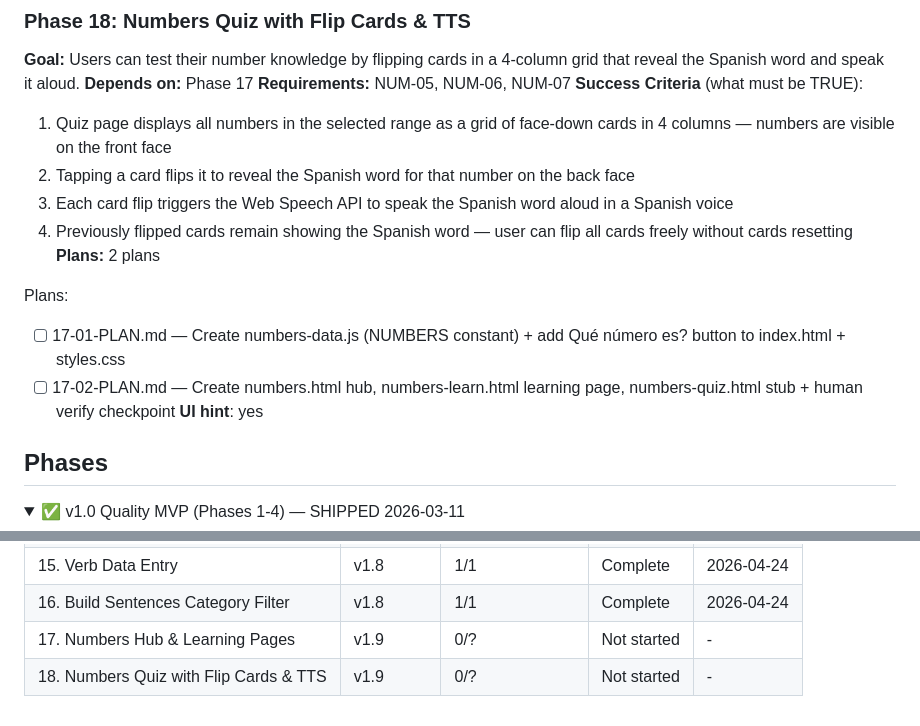
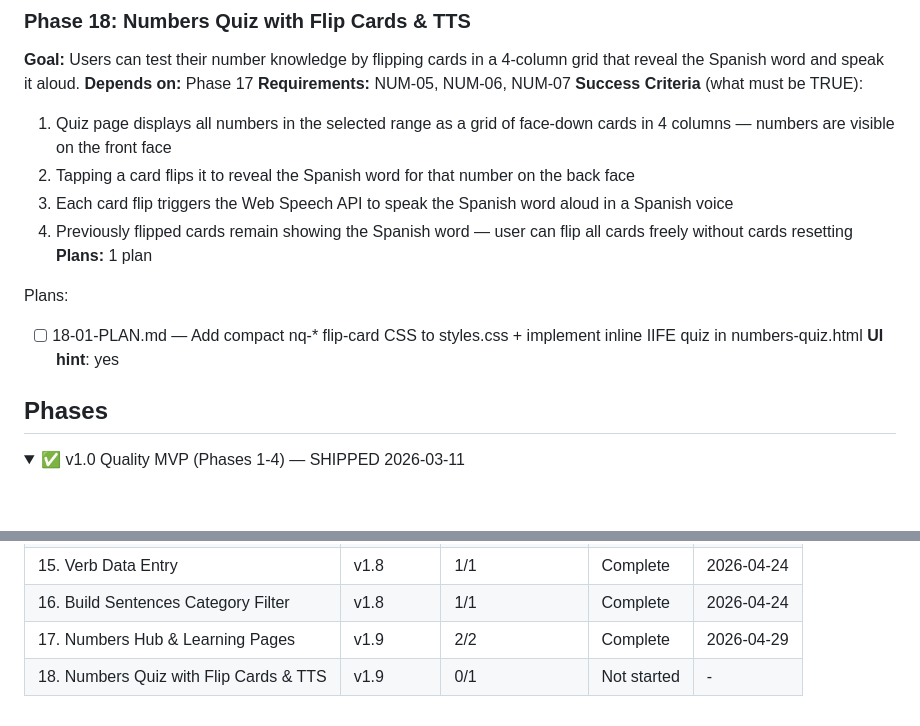
Before and after one commit to adriemel/tap-to-vocab, a Markdown page: .planning/ROADMAP.md, 2 parts joined by grey strips. Rendered like a GitHub page; folded sections open; blank space fills up the shorter version.

Commit message:
docs(18): create phase 18 plan — numbers quiz flip-card grid with TTS
Adds 18-01-PLAN.md with two tasks: compact nq-* CSS classes in styles.css
and inline IIFE quiz logic in numbers-quiz.html (URL param parsing, card
render, flip handler, TTS). Covers NUM-05, NUM-06, NUM-07.

Co-Authored-By: Claude Sonnet 4.6 <noreply@anthropic.com>

```diff
--- a/.planning/ROADMAP.md
+++ b/.planning/ROADMAP.md
@@ -124,11 +124,10 @@ Plans:
   2. Tapping a card flips it to reveal the Spanish word for that number on the back face
   3. Each card flip triggers the Web Speech API to speak the Spanish word aloud in a Spanish voice
   4. Previously flipped cards remain showing the Spanish word — user can flip all cards freely without cards resetting
-**Plans:** 2 plans
+**Plans:** 1 plan
 
 Plans:
-- [ ] 17-01-PLAN.md — Create numbers-data.js (NUMBERS constant) + add Qué número es? button to index.html + styles.css
-- [ ] 17-02-PLAN.md — Create numbers.html hub, numbers-learn.html learning page, numbers-quiz.html stub + human verify checkpoint
+- [ ] 18-01-PLAN.md — Add compact nq-* flip-card CSS to styles.css + implement inline IIFE quiz in numbers-quiz.html
 **UI hint**: yes
 
 ## Phases
@@ -212,5 +211,5 @@ Full details: `.planning/milestones/v1.5-ROADMAP.md`
 | 14. sentences-stats-fix | v1.7 | 1/1 | Complete | 2026-04-17 |
 | 15. Verb Data Entry | v1.8 | 1/1 | Complete | 2026-04-24 |
 | 16. Build Sentences Category Filter | v1.8 | 1/1 | Complete | 2026-04-24 |
-| 17. Numbers Hub & Learning Pages | v1.9 | 0/? | Not started | - |
-| 18. Numbers Quiz with Flip Cards & TTS | v1.9 | 0/? | Not started | - |
+| 17. Numbers Hub & Learning Pages | v1.9 | 2/2 | Complete | 2026-04-29 |
+| 18. Numbers Quiz with Flip Cards & TTS | v1.9 | 0/1 | Not started | - |
```
Also changed, not shown: 1 other file.
